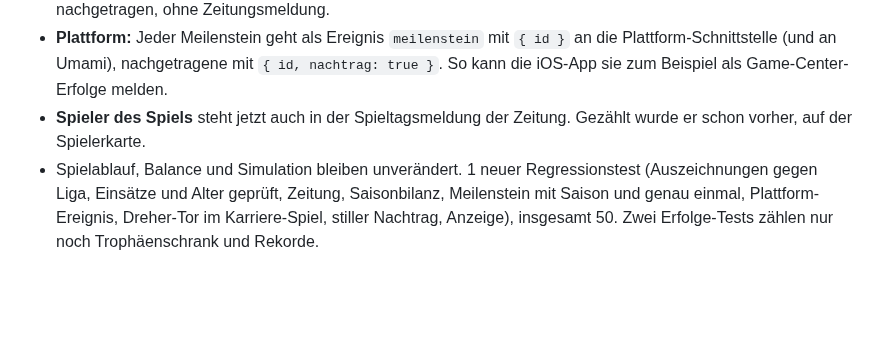
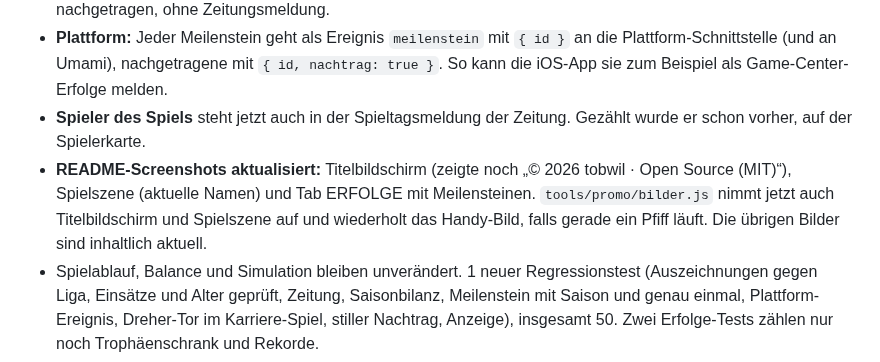
Before and after one commit to tobwil/HallenLegenden, a Markdown page: CHANGELOG.md, the part around the change. Drawn GitHub-style; blank space fills up the shorter version.

```diff
--- a/CHANGELOG.md
+++ b/CHANGELOG.md
@@ -8,6 +8,7 @@ Alle Versionen bis v7.8 entstanden am 1. Oktober 2026 in einer durchgehenden Ent
 - **Ältere Karrieren** bekommen Meilensteine beim ersten Laden aus Titeln, Rekorden, Historie und Ehrenhalle nachgetragen, ohne Zeitungsmeldung.
 - **Plattform:** Jeder Meilenstein geht als Ereignis `meilenstein` mit `{ id }` an die Plattform-Schnittstelle (und an Umami), nachgetragene mit `{ id, nachtrag: true }`. So kann die iOS-App sie zum Beispiel als Game-Center-Erfolge melden.
 - **Spieler des Spiels** steht jetzt auch in der Spieltagsmeldung der Zeitung. Gezählt wurde er schon vorher, auf der Spielerkarte.
+- **README-Screenshots aktualisiert:** Titelbildschirm (zeigte noch „© 2026 tobwil · Open Source (MIT)“), Spielszene (aktuelle Namen) und Tab ERFOLGE mit Meilensteinen. `tools/promo/bilder.js` nimmt jetzt auch Titelbildschirm und Spielszene auf und wiederholt das Handy-Bild, falls gerade ein Pfiff läuft. Die übrigen Bilder sind inhaltlich aktuell.
 - Spielablauf, Balance und Simulation bleiben unverändert. 1 neuer Regressionstest (Auszeichnungen gegen Liga, Einsätze und Alter geprüft, Zeitung, Saisonbilanz, Meilenstein mit Saison und genau einmal, Plattform-Ereignis, Dreher-Tor im Karriere-Spiel, stiller Nachtrag, Anzeige), insgesamt 50. Zwei Erfolge-Tests zählen nur noch Trophäenschrank und Rekorde.
 
 ## v8.29: App Store und Copyright
```
Also changed, not shown: README.md (+1 -1 lines), docs/screenshots/career-trophies.jpg, docs/screenshots/gameplay.jpg, docs/screenshots/title-screen.jpg, 2 other files.
